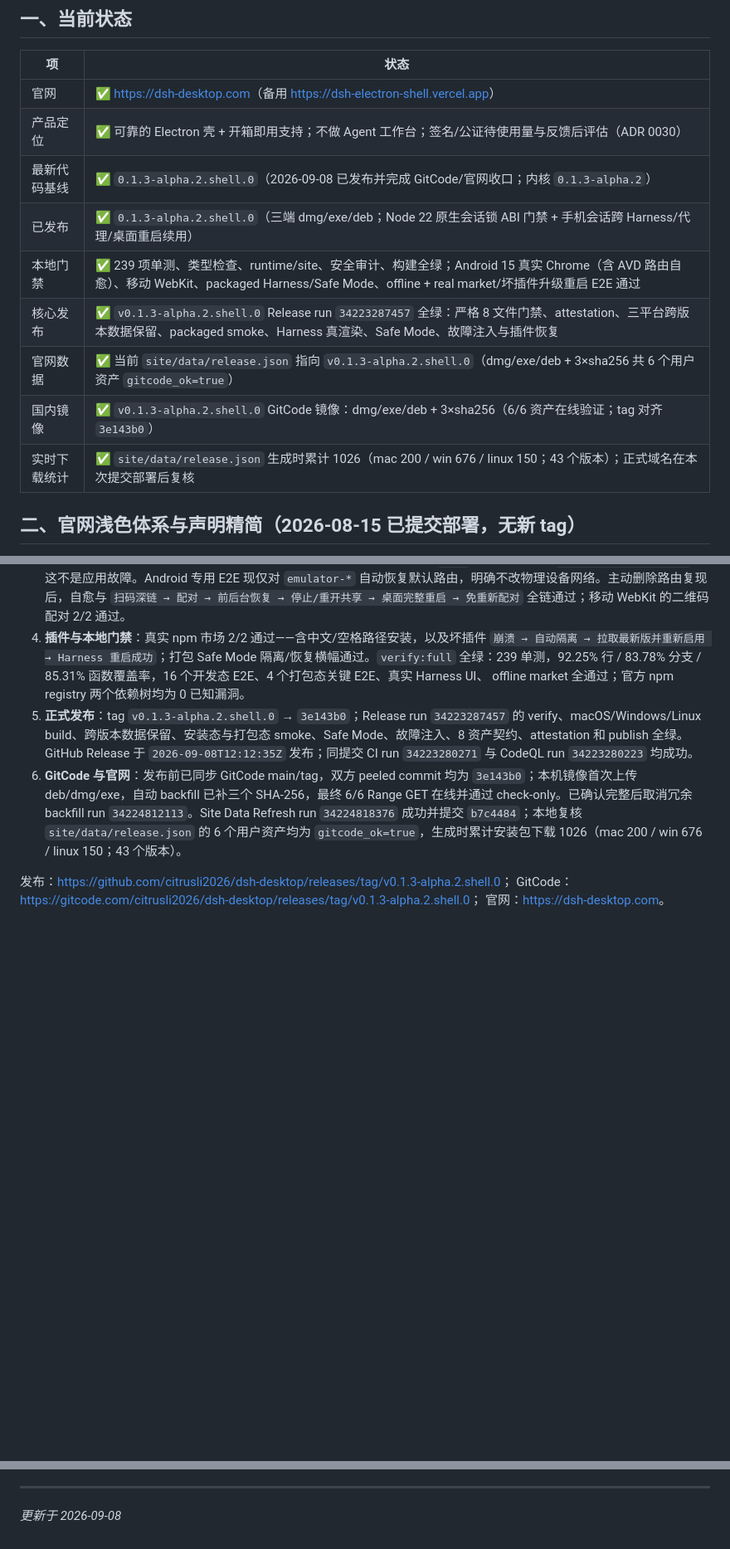
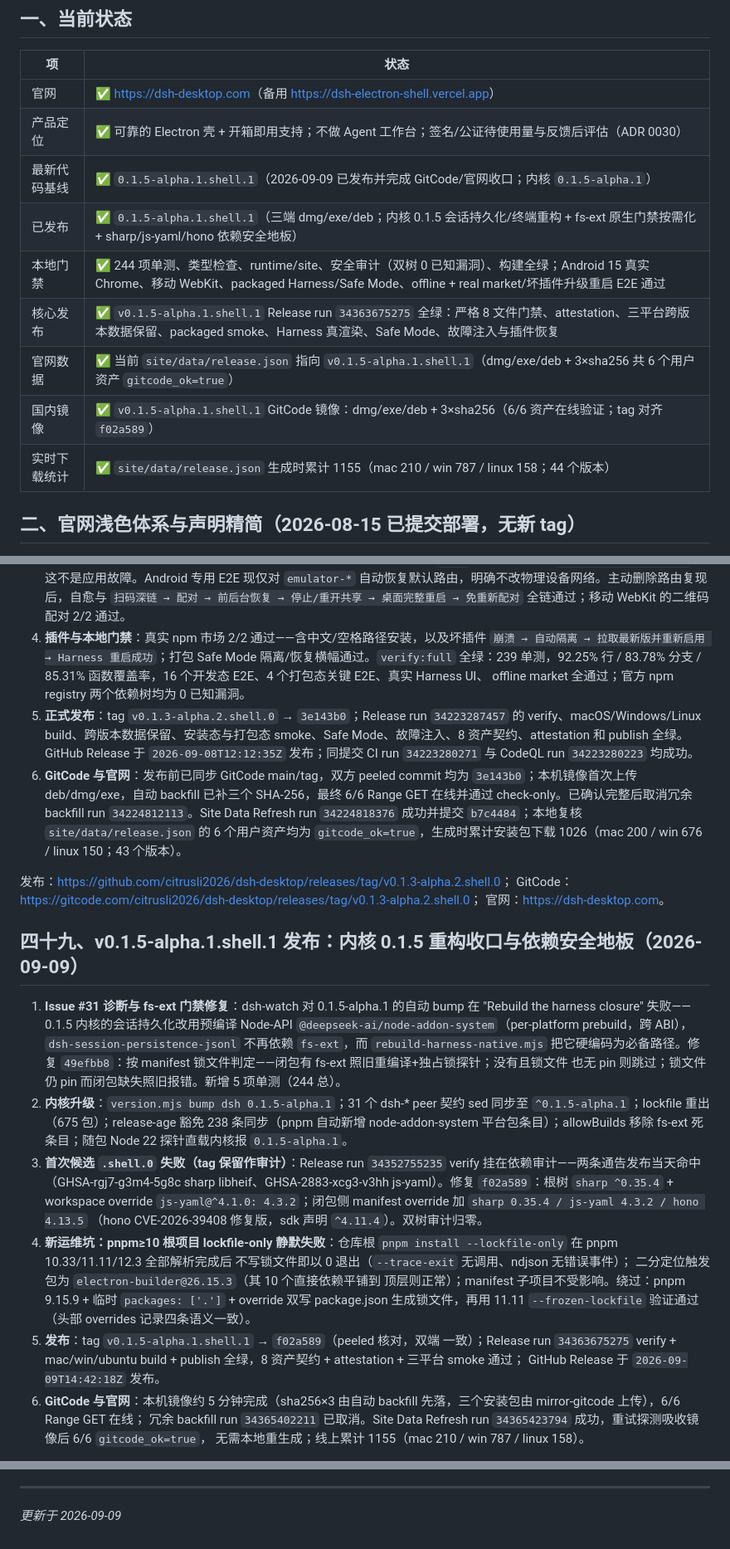
Before and after one commit to citrusli2026/dsh-desktop, a Markdown page: HANDOFF.md, 3 parts joined by grey strips. Shown at 83% size. Drawn GitHub-style; blank space fills up the shorter version.

Commit message:
docs: record shell.1 release verification and the pnpm lockfile-only workaround

```diff
--- a/HANDOFF.md
+++ b/HANDOFF.md
@@ -9,13 +9,13 @@
 |---|---|
 | 官网 | ✅ <https://dsh-desktop.com>（备用 <https://dsh-electron-shell.vercel.app>） |
 | 产品定位 | ✅ 可靠的 Electron 壳 + 开箱即用支持；不做 Agent 工作台；签名/公证待使用量与反馈后评估（ADR 0030） |
-| 最新代码基线 | ✅ `0.1.3-alpha.2.shell.0`（2026-09-08 已发布并完成 GitCode/官网收口；内核 `0.1.3-alpha.2`） |
-| 已发布 | ✅ `0.1.3-alpha.2.shell.0`（三端 dmg/exe/deb；Node 22 原生会话锁 ABI 门禁 + 手机会话跨 Harness/代理/桌面重启续用） |
-| 本地门禁 | ✅ 239 项单测、类型检查、runtime/site、安全审计、构建全绿；Android 15 真实 Chrome（含 AVD 路由自愈）、移动 WebKit、packaged Harness/Safe Mode、offline + real market/坏插件升级重启 E2E 通过 |
-| 核心发布 | ✅ `v0.1.3-alpha.2.shell.0` Release run `34223287457` 全绿：严格 8 文件门禁、attestation、三平台跨版本数据保留、packaged smoke、Harness 真渲染、Safe Mode、故障注入与插件恢复 |
-| 官网数据 | ✅ 当前 `site/data/release.json` 指向 `v0.1.3-alpha.2.shell.0`（dmg/exe/deb + 3×sha256 共 6 个用户资产 `gitcode_ok=true`） |
-| 国内镜像 | ✅ `v0.1.3-alpha.2.shell.0` GitCode 镜像：dmg/exe/deb + 3×sha256（6/6 资产在线验证；tag 对齐 `3e143b0`） |
-| 实时下载统计 | ✅ `site/data/release.json` 生成时累计 1026（mac 200 / win 676 / linux 150；43 个版本）；正式域名在本次提交部署后复核 |
+| 最新代码基线 | ✅ `0.1.5-alpha.1.shell.1`（2026-09-09 已发布并完成 GitCode/官网收口；内核 `0.1.5-alpha.1`） |
+| 已发布 | ✅ `0.1.5-alpha.1.shell.1`（三端 dmg/exe/deb；内核 0.1.5 会话持久化/终端重构 + fs-ext 原生门禁按需化 + sharp/js-yaml/hono 依赖安全地板） |
+| 本地门禁 | ✅ 244 项单测、类型检查、runtime/site、安全审计（双树 0 已知漏洞）、构建全绿；Android 15 真实 Chrome、移动 WebKit、packaged Harness/Safe Mode、offline + real market/坏插件升级重启 E2E 通过 |
+| 核心发布 | ✅ `v0.1.5-alpha.1.shell.1` Release run `34363675275` 全绿：严格 8 文件门禁、attestation、三平台跨版本数据保留、packaged smoke、Harness 真渲染、Safe Mode、故障注入与插件恢复 |
+| 官网数据 | ✅ 当前 `site/data/release.json` 指向 `v0.1.5-alpha.1.shell.1`（dmg/exe/deb + 3×sha256 共 6 个用户资产 `gitcode_ok=true`） |
+| 国内镜像 | ✅ `v0.1.5-alpha.1.shell.1` GitCode 镜像：dmg/exe/deb + 3×sha256（6/6 资产在线验证；tag 对齐 `f02a589`） |
+| 实时下载统计 | ✅ `site/data/release.json` 生成时累计 1155（mac 210 / win 787 / linux 158；44 个版本） |
 
 ## 二、官网浅色体系与声明精简（2026-08-15 已提交部署，无新 tag）
 
@@ -1417,3 +1417,39 @@ GitCode：<https://gitcode.com/citrusli2026/dsh-desktop/releases/tag/v0.1.2-rc.1
 GitCode：<https://gitcode.com/citrusli2026/dsh-desktop/releases/tag/v0.1.3-alpha.2.shell.0>；
 官网：<https://dsh-desktop.com>。
 
+## 四十九、v0.1.5-alpha.1.shell.1 发布：内核 0.1.5 重构收口与依赖安全地板（2026-09-09）
+
+1. **Issue #31 诊断与 fs-ext 门禁修复**：dsh-watch 对 0.1.5-alpha.1 的自动 bump 在
+   "Rebuild the harness closure" 失败——0.1.5 内核的会话持久化改用预编译
+   Node-API `@deepseek-ai/node-addon-system`（per-platform prebuild，跨 ABI），
+   `dsh-session-persistence-jsonl` 不再依赖 `fs-ext`，而
+   `rebuild-harness-native.mjs` 把它硬编码为必备路径。修复 `49efbb8`：按
+   manifest 锁文件判定——闭包有 fs-ext 照旧重编译+独占锁探针；没有且锁文件
+   也无 pin 则跳过；锁文件仍 pin 而闭包缺失照旧报错。新增 5 项单测（244 总）。
+2. **内核升级**：`version.mjs bump dsh 0.1.5-alpha.1`；31 个 dsh-* peer 契约
+   sed 同步至 `^0.1.5-alpha.1`；lockfile 重出（675 包）；release-age 豁免
+   238 条同步（pnpm 自动新增 node-addon-system 平台包条目）；allowBuilds
+   移除 fs-ext 死条目；随包 Node 22 探针直载内核报 `0.1.5-alpha.1`。
+3. **首次候选 `.shell.0` 失败（tag 保留作审计）**：Release run `34352755235`
+   verify 挂在依赖审计——两条通告发布当天命中（GHSA-rgj7-g3m4-5g8c sharp
+   libheif、GHSA-2883-xcg3-v3hh js-yaml）。修复 `f02a589`：根树
+   `sharp ^0.35.4` + workspace override `js-yaml@^4.1.0: 4.3.2`；闭包侧
+   manifest override 加 `sharp 0.35.4 / js-yaml 4.3.2 / hono 4.13.5`
+   （hono CVE-2026-39408 修复版，sdk 声明 `^4.11.4`）。双树审计归零。
+4. **新运维坑：pnpm≥10 根项目 lockfile-only 静默失败**：仓库根
+   `pnpm install --lockfile-only` 在 pnpm 10.33/11.11/12.3 全部解析完成后
+   不写锁文件即以 0 退出（`--trace-exit` 无调用、ndjson 无错误事件）；
+   二分定位触发包为 `electron-builder@26.15.3`（其 10 个直接依赖平铺到
+   顶层则正常）；manifest 子项目不受影响。绕过：pnpm 9.15.9 + 临时
+   `packages: ['.']` + override 双写 package.json 生成锁文件，再用 11.11
+   `--frozen-lockfile` 验证通过（头部 overrides 记录四条语义一致）。
+5. **发布**：tag `v0.1.5-alpha.1.shell.1` → `f02a589`（peeled 核对，双端
+   一致）；Release run `34363675275` verify + mac/win/ubuntu build +
+   publish 全绿，8 资产契约 + attestation + 三平台 smoke 通过；
+   GitHub Release 于 `2026-09-09T14:42:18Z` 发布。
+6. **GitCode 与官网**：本机镜像约 5 分钟完成（sha256×3 由自动 backfill
+   先落，三个安装包由 mirror-gitcode 上传），6/6 Range GET 在线；
+   冗余 backfill run `34365402211` 已取消。Site Data Refresh run
+   `34365423794` 成功，重试探测吸收镜像后 6/6 `gitcode_ok=true`，
+   无需本地重生成；线上累计 1155（mac 210 / win 787 / linux 158）。
+
@@ -1420,3 +1461,3 @@ GitCode：<https://gitcode.com/citrusli2026/dsh-desktop/releases/tag/v0.1.3-alph
 ---
 
-_更新于 2026-09-08_
+_更新于 2026-09-09_
```
Also changed, not shown: other parts of HANDOFF.md (+6 -1 lines), 1 other file.
